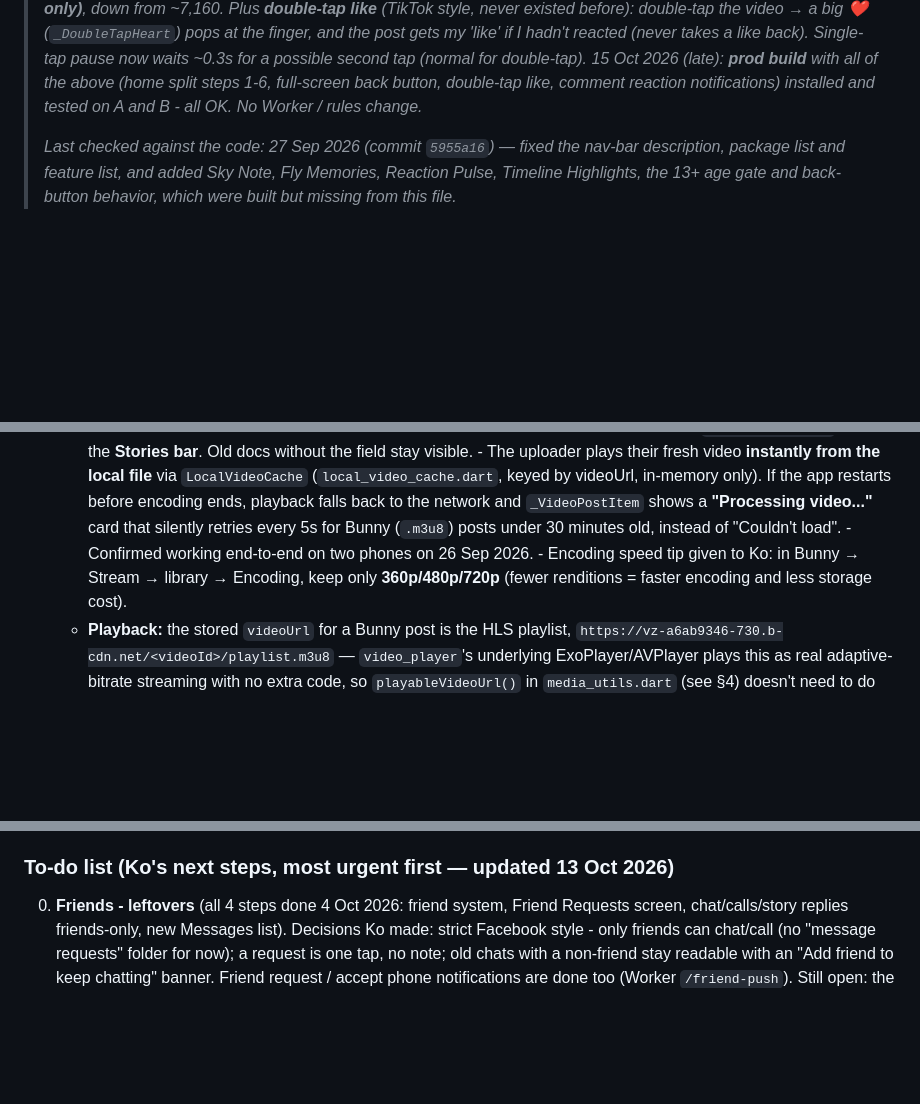
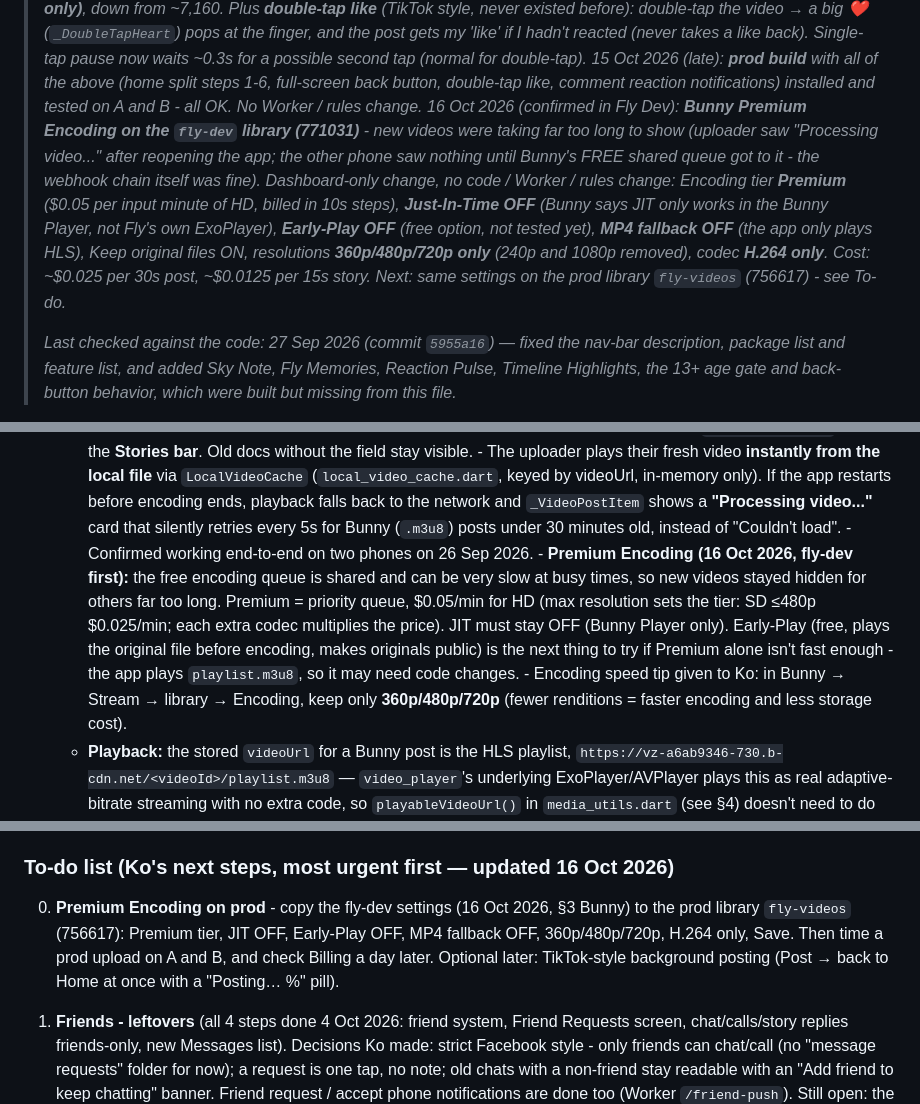
Before and after one commit to starlayaungmim32680-spec/aung, a Markdown page: AI_CONTEXT.md, 3 parts joined by grey strips. Rendered like a GitHub page; blank space fills up the shorter version.

Commit message:
AI_CONTEXT: Bunny Premium Encoding on fly-dev (JIT off, 360/480/720p, H.264)

```diff
--- a/AI_CONTEXT.md
+++ b/AI_CONTEXT.md
@@ -240,6 +240,19 @@ notificationId}`; the Worker re-reads that doc, checks it and sends an
 > steps 1-6, full-screen back button, double-tap like, comment reaction
 > notifications) installed and tested on A and B - all OK. No Worker /
 > rules change._
+> _16 Oct 2026 (confirmed in Fly Dev): **Bunny Premium Encoding on the
+> `fly-dev` library (771031)** - new videos were taking far too long to
+> show (uploader saw "Processing video..." after reopening the app; the
+> other phone saw nothing until Bunny's FREE shared queue got to it -
+> the webhook chain itself was fine). Dashboard-only change, no code /
+> Worker / rules change: Encoding tier **Premium** ($0.05 per input
+> minute of HD, billed in 10s steps), **Just-In-Time OFF** (Bunny says
+> JIT only works in the Bunny Player, not Fly's own ExoPlayer),
+> **Early-Play OFF** (free option, not tested yet), **MP4 fallback OFF**
+> (the app only plays HLS), Keep original files ON, resolutions
+> **360p/480p/720p only** (240p and 1080p removed), codec **H.264
+> only**. Cost: ~$0.025 per 30s post, ~$0.0125 per 15s story. Next:
+> same settings on the prod library `fly-videos` (756617) - see To-do._
 >
 > _Last checked against the code: 27 Sep 2026 (commit `5955a16`) — fixed
 > the nav-bar description, package list and feature list, and added Sky
@@ -517,7 +530,15 @@ status, updatedAt}` and sets `videoReady: true` on any post/story
     playback falls back to the network and `_VideoPostItem` shows a
     **"Processing video..."** card that silently retries every 5s for
     Bunny (`.m3u8`) posts under 30 minutes old, instead of "Couldn't
-    load". - Confirmed working end-to-end on two phones on 26 Sep 2026. - Encoding speed tip given to Ko: in Bunny → Stream → library →
+    load". - Confirmed working end-to-end on two phones on 26 Sep 2026. - **Premium Encoding (16 Oct 2026, fly-dev first):** the free
+    encoding queue is shared and can be very slow at busy times, so new
+    videos stayed hidden for others far too long. Premium = priority
+    queue, $0.05/min for HD (max resolution sets the tier: SD ≤480p
+    $0.025/min; each extra codec multiplies the price). JIT must stay
+    OFF (Bunny Player only). Early-Play (free, plays the original file
+    before encoding, makes originals public) is the next thing to try
+    if Premium alone isn't fast enough - the app plays `playlist.m3u8`,
+    so it may need code changes. - Encoding speed tip given to Ko: in Bunny → Stream → library →
     Encoding, keep only **360p/480p/720p** (fewer renditions = faster
     encoding and less storage cost).
   - **Playback:** the stored `videoUrl` for a Bunny post is the HLS playlist,
@@ -2006,7 +2027,14 @@ others only see it once encoded (Bunny webhook).
   check the network (other Wi-Fi, VPN, Private DNS off, Google Play
   services updated) before debugging code for "spinner only on one phone".
 
-### To-do list (Ko's next steps, most urgent first — updated 13 Oct 2026)
+### To-do list (Ko's next steps, most urgent first — updated 16 Oct 2026)
+
+00. **Premium Encoding on prod** - copy the fly-dev settings (16 Oct
+    2026, §3 Bunny) to the prod library `fly-videos` (756617): Premium
+    tier, JIT OFF, Early-Play OFF, MP4 fallback OFF, 360p/480p/720p,
+    H.264 only, Save. Then time a prod upload on A and B, and check
+    Billing a day later. Optional later: TikTok-style background
+    posting (Post → back to Home at once with a "Posting… %" pill).
 
 0. **Friends - leftovers** (all 4 steps done 4 Oct 2026: friend system,
    Friend Requests screen, chat/calls/story replies friends-only, new
```
